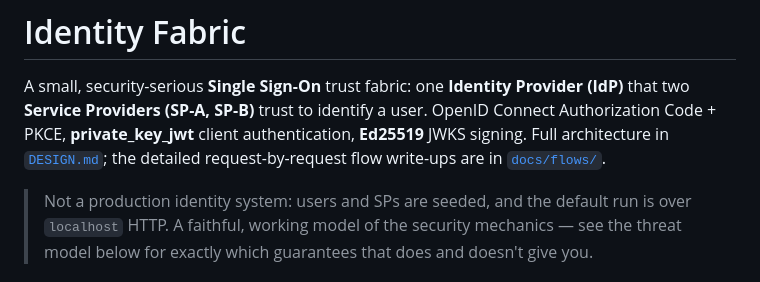
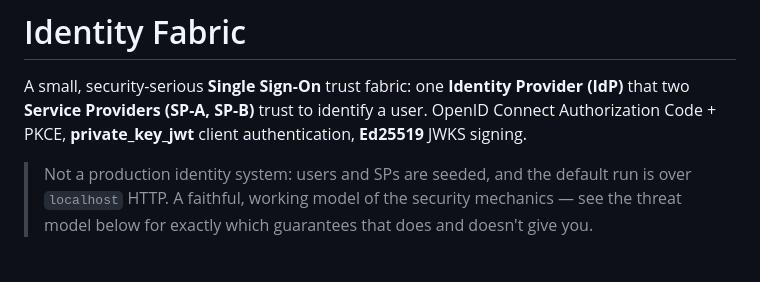
Before and after one commit to livingcurious/Federated-Identity, a Markdown page: README.md, the part around the change. Rendered like a GitHub page.

```diff
--- a/README.md
+++ b/README.md
@@ -3,8 +3,7 @@
 A small, security-serious **Single Sign-On** trust fabric: one **Identity Provider (IdP)**
 that two **Service Providers (SP-A, SP-B)** trust to identify a user. OpenID Connect
 Authorization Code + PKCE, **private_key_jwt** client authentication, **Ed25519** JWKS
-signing. Full architecture in [`DESIGN.md`](./DESIGN.md); the detailed request-by-request
-flow write-ups are in [`docs/flows/`](./docs/flows/).
+signing.
 
 > Not a production identity system: users and SPs are seeded, and the default run is over
 > `localhost` HTTP. A faithful, working model of the security mechanics — see the threat
```
